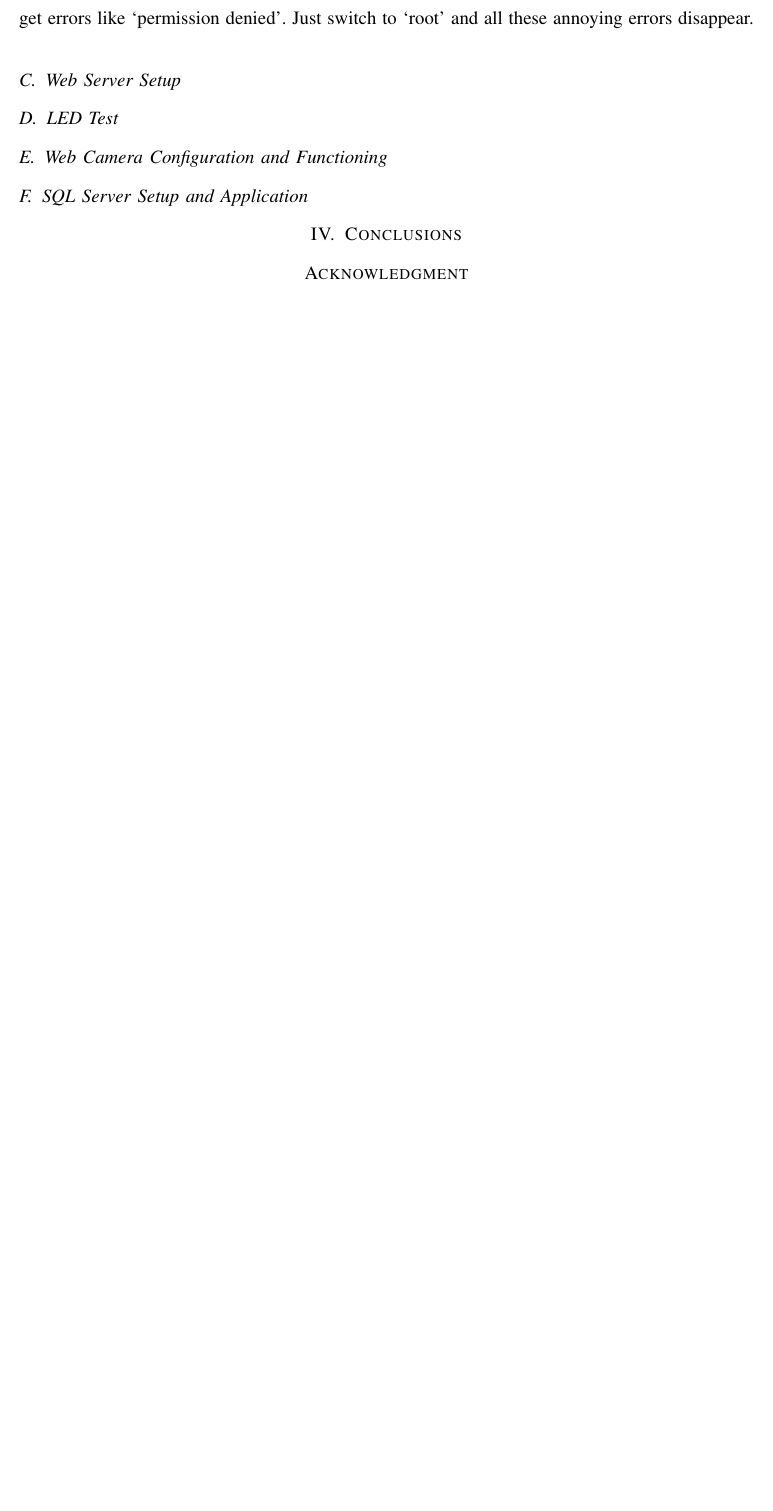
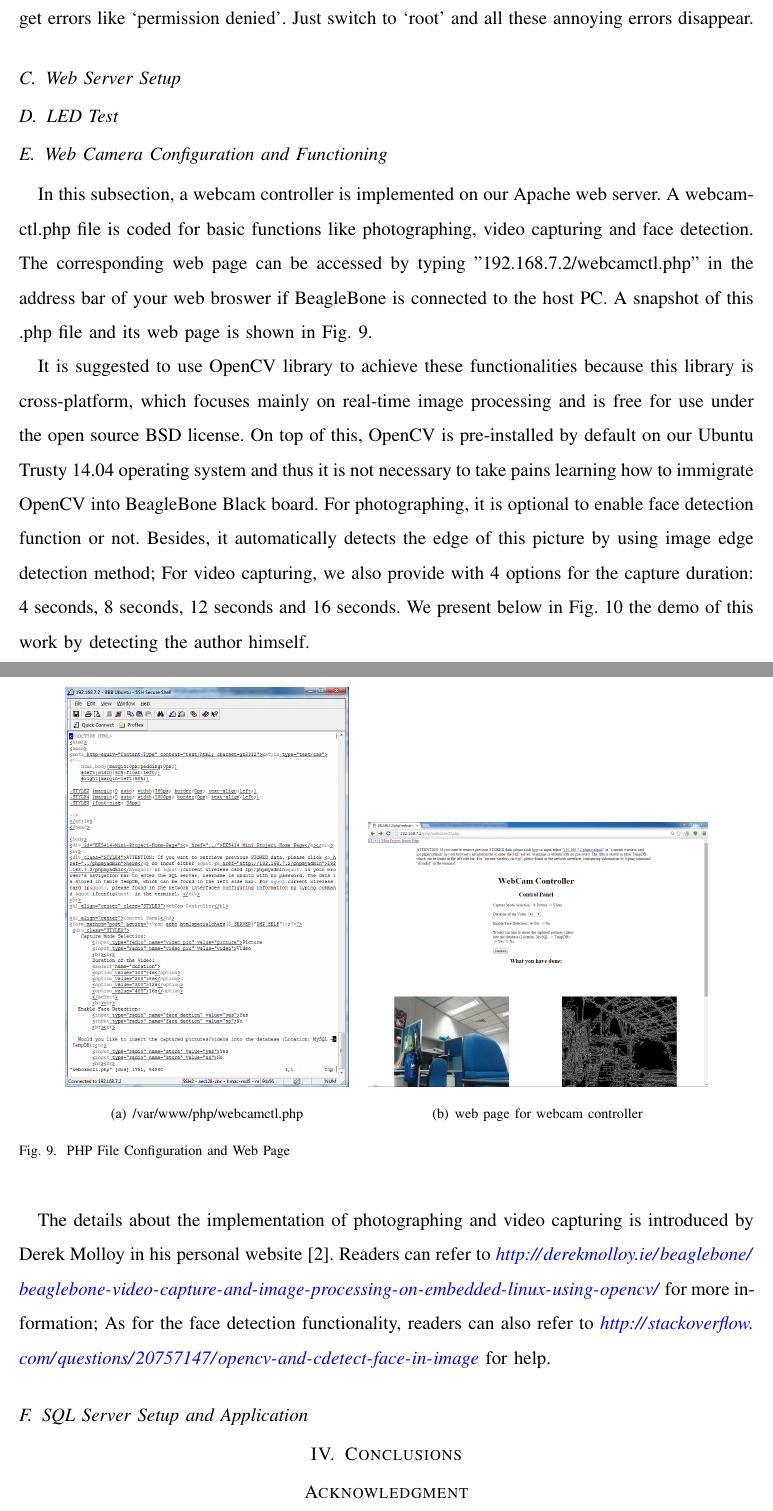
Before and after one commit to davidhoo1988/EE5414-MiniProject, a LaTeX paper (report.tex): part of page 8 of 10 before the commit and two parts of pages 9 and 10 of 11 after it, the two joined at a grey line, cut so that both start at the same text, the shorter picture padded with empty space. Compiled offline with pdfLaTeX.

Commit message:
Updates from David on 2014/10/26 1.webcam configuration & functioning is updated.

```diff
--- a/report.tex
+++ b/report.tex
@@ -214,3 +214,22 @@ One last reminder is that we suggest to log in as `root' rather than `ubuntu'. T
 \subsection{LED Test}\label{Led}
 
 \subsection{Web Camera Configuration and Functioning}\label{Webcam}
+In this subsection, a webcam controller is implemented on our Apache web server. A webcamctl.php file is coded for basic functions like photographing, video capturing and face detection. The corresponding web page can be accessed by typing "192.168.7.2/webcamctl.php" in the address bar of your web broswer if BeagleBone is connected to the host PC.  A snapshot of this .php file and its web page is shown in Fig.
+\ref{webcam}.
+
+\begin{figure}[htb]
+	\centering
+
+    \subfigure[/var/www/php/webcamctl.php]{
+       \includegraphics[width=2.5in]{./figs/webcam.PNG}
+
+     }
+    \subfigure[web page for webcam controller]{
+       \includegraphics[width=3in]{./figs/webcam2.PNG}
+
+     }
+     \caption{PHP File Configuration and Web Page}\label{webcam}
+     \end{figure}
+
+It is suggested to use OpenCV library to achieve these functionalities because this library is cross-platform, which focuses mainly on real-time image processing and is free for use under the open source BSD license.
+On top of this, OpenCV is pre-installed by default on our Ubuntu Trusty 14.04 operating system and thus it is not necessary to take pains learning how to immigrate OpenCV into BeagleBone Black board. For photographing, it is optional to enable face detection function or not. Besides, it automatically detects the edge of this picture by using image edge detection method;  For video capturing, we also provide with 4 options for the capture duration: 4 seconds, 8 seconds, 12 seconds and 16 seconds.  We present below in Fig. \ref{webcamdemo} the demo of this work by detecting the author himself.
@@ -216,0 +240,6 @@ One last reminder is that we suggest to log in as `root' rather than `ubuntu'. T
+	\label{webcamdemo}
+\end{figure}
+
+The details about the implementation of photographing and video capturing is introduced by Derek Molloy in his personal website \cite{molloy}.
+Readers can refer to \textcolor{blue}{\textit{\url{http://derekmolloy.ie/beaglebone/beaglebone-video-capture-and-image-processing-on-embedded-linux-using-opencv/}}}
+for more information; As for the face detection functionality, readers can also refer to \textcolor{blue}{\textit{\url{http://stackoverflow.com/questions/20757147/opencv-and-cdetect-face-in-image}}} for help.
@@ -227,2 +257,3 @@ We would like to thank our colleague Sean Yang  for his kindly help with the WiF
 
 \bibliographystyle{plain}
+\bibliography{bibfile}
```
Also changed, not shown: bibfile.bib (+5 -0 lines), figs/webcam.PNG (added), figs/webcam2.PNG (added), figs/webcam3.PNG (added), figs/webcam4.PNG (added), report.bbl, report.tex (26 more changed lines), 8 other files.
